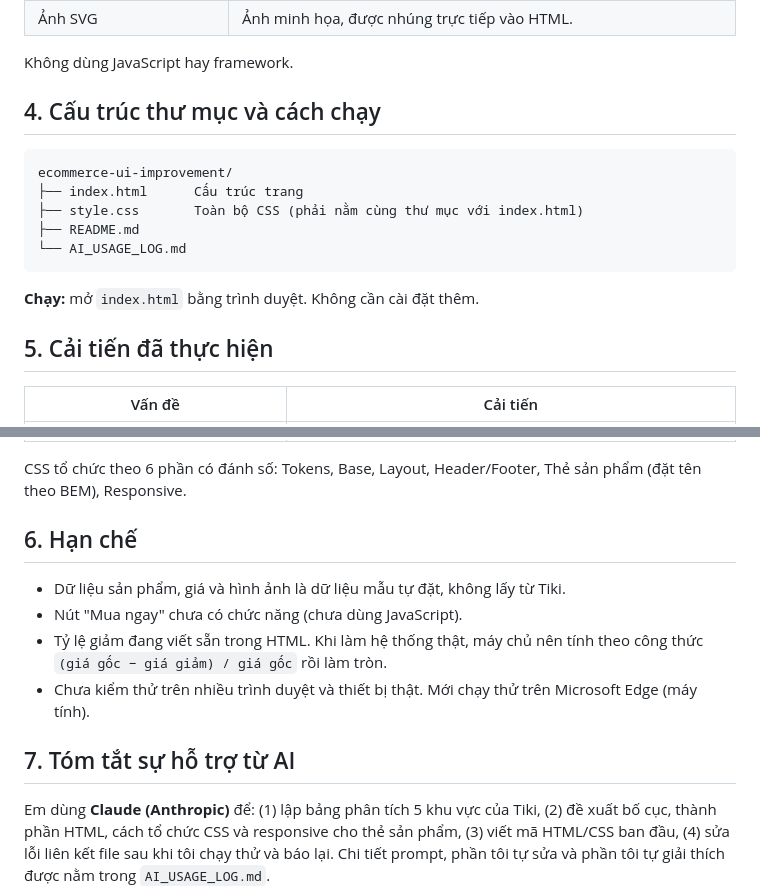
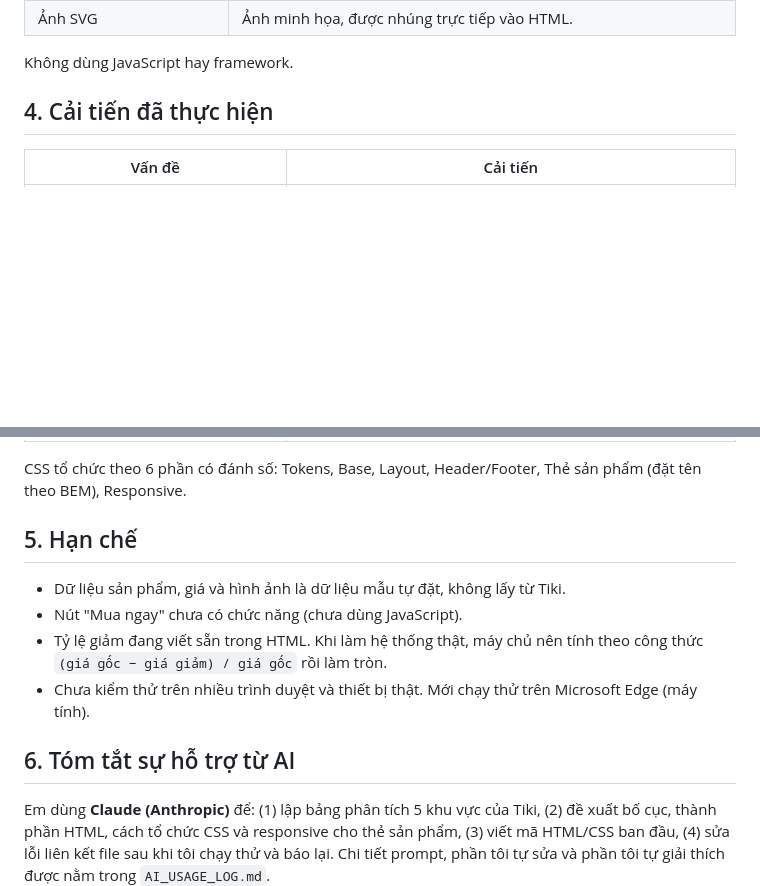
Before and after one commit to thangpham2202/ecommerce-ui-improvement, a Markdown page: README.md, 2 parts joined by grey strips. Rendered like a GitHub page; blank space fills up the shorter version.

Commit message:
Revise README structure and update improvement details
Updated the README to reflect changes in project structure and improvements made. Adjusted section numbers and descriptions for clarity.

````diff
--- a/README.md
+++ b/README.md
@@ -44,19 +44,8 @@ Khu vực khảo sát: Trang chủ, Danh mục sản phẩm, Chi tiết sản ph
 
 Không dùng JavaScript hay framework.
 
-## 4. Cấu trúc thư mục và cách chạy
 
-```
-ecommerce-ui-improvement/
-├── index.html      Cấu trúc trang
-├── style.css       Toàn bộ CSS (phải nằm cùng thư mục với index.html)
-├── README.md
-└── AI_USAGE_LOG.md
-```
-
-**Chạy:** mở `index.html` bằng trình duyệt. Không cần cài đặt thêm.
-
-## 5. Cải tiến đã thực hiện
+## 4. Cải tiến đã thực hiện
 
 | Vấn đề | Cải tiến |
 |---|---|
@@ -72,13 +61,13 @@ ecommerce-ui-improvement/
 
 CSS tổ chức theo 6 phần có đánh số: Tokens, Base, Layout, Header/Footer, Thẻ sản phẩm (đặt tên theo BEM), Responsive.
 
-## 6. Hạn chế
+## 5. Hạn chế
 
 - Dữ liệu sản phẩm, giá và hình ảnh là dữ liệu mẫu tự đặt, không lấy từ Tiki.
 - Nút "Mua ngay" chưa có chức năng (chưa dùng JavaScript).
 - Tỷ lệ giảm đang viết sẵn trong HTML. Khi làm hệ thống thật, máy chủ nên tính theo công thức `(giá gốc − giá giảm) / giá gốc` rồi làm tròn.
 - Chưa kiểm thử trên nhiều trình duyệt và thiết bị thật. Mới chạy thử trên Microsoft Edge (máy tính).
 
-## 7. Tóm tắt sự hỗ trợ từ AI
+## 6. Tóm tắt sự hỗ trợ từ AI
 
 Em dùng **Claude (Anthropic)** để: (1) lập bảng phân tích 5 khu vực của Tiki, (2) đề xuất bố cục, thành phần HTML, cách tổ chức CSS và responsive cho thẻ sản phẩm, (3) viết mã HTML/CSS ban đầu, (4) sửa lỗi liên kết file sau khi tôi chạy thử và báo lại. Chi tiết prompt, phần tôi tự sửa và phần tôi tự giải thích được nằm trong `AI_USAGE_LOG.md`.
````
